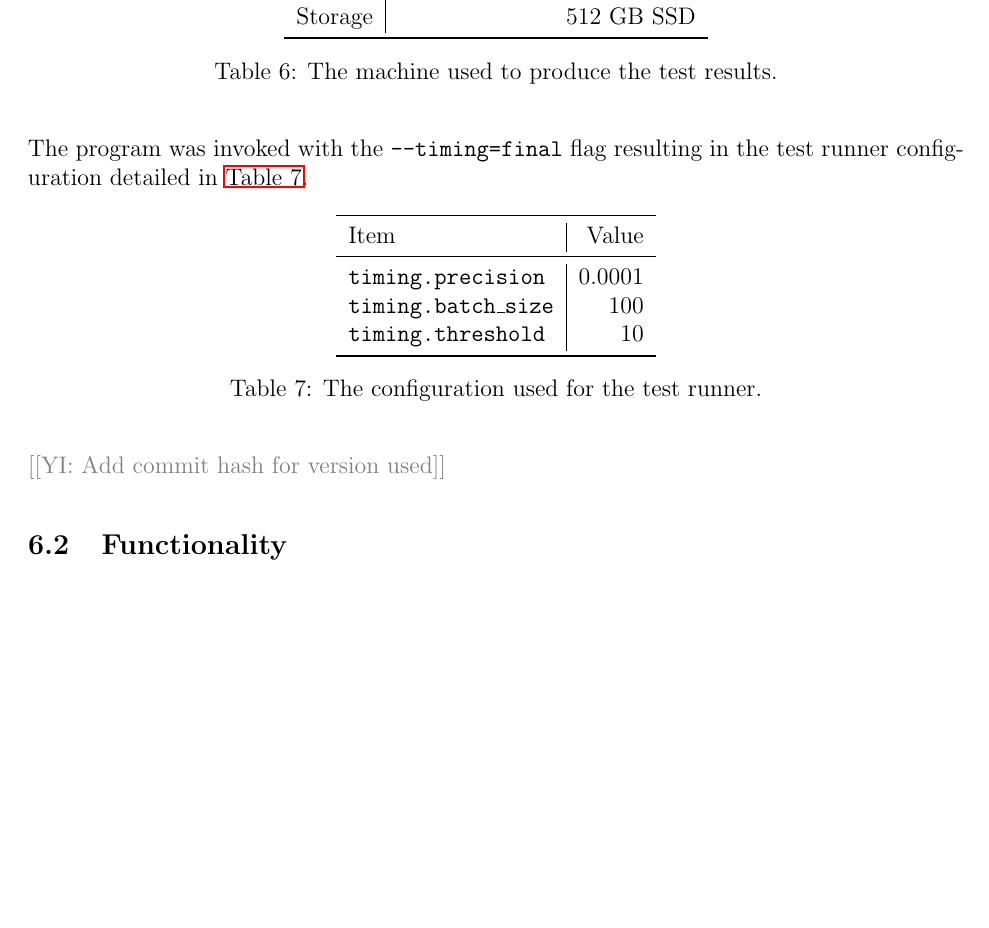
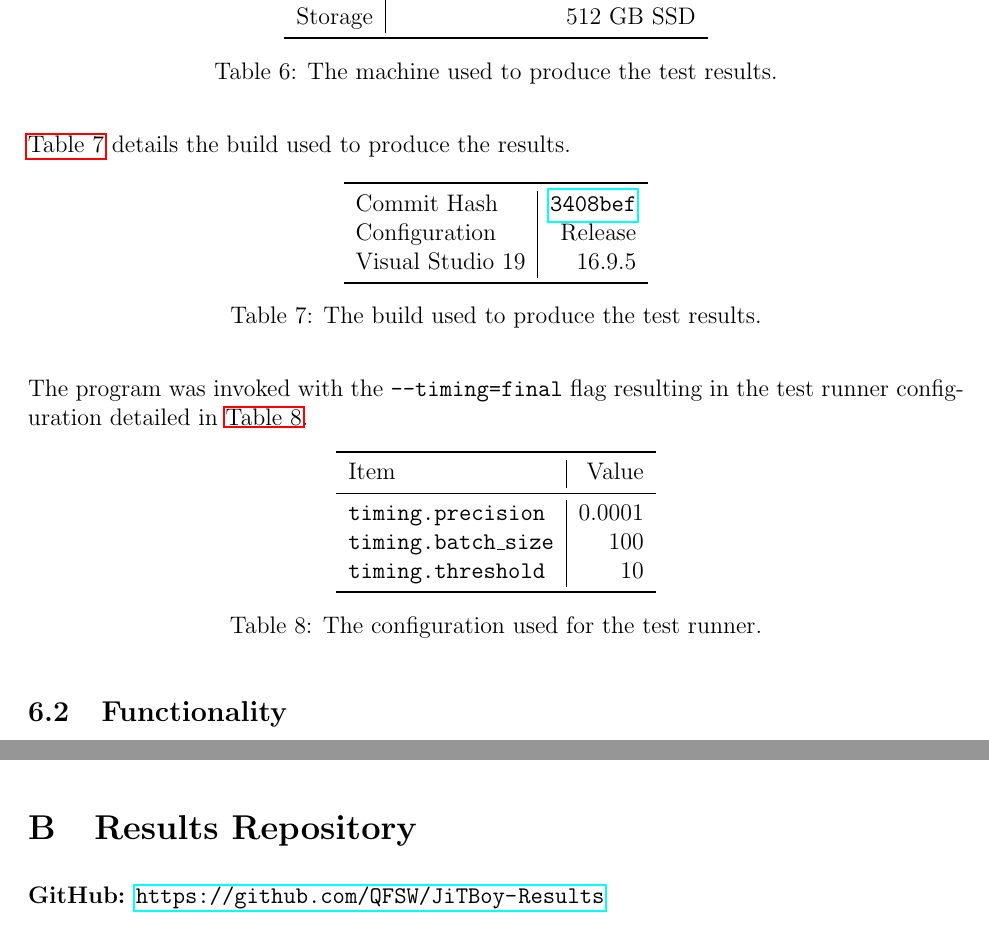
Before and after one commit to QFSW/JiTBoy-Dissertation, a LaTeX paper (main.tex, which reads sections/appendix/appendix.tex, sections/appendix/results.tex, sections/results/configuration.tex): part of page 44 of 65 before the commit and two parts of pages 44 and 60 of 65 after it, the two joined at a grey line, cut so that both start at the same text, the shorter picture padded with empty space. Compiled offline with pdfLaTeX.

Commit message:
Added results and commit hash

```diff
--- a/sections/appendix/appendix.tex
+++ b/sections/appendix/appendix.tex
@@ -7 +5,2 @@
 \subfile{code}
+\subfile{results}
--- /dev/null
+++ b/sections/appendix/results.tex
@@ -0,0 +1,3 @@
+\section{Results Repository}
+
+\textbf{GitHub:} \url{https://github.com/QFSW/JiTBoy-Results}
--- a/sections/results/configuration.tex
+++ b/sections/results/configuration.tex
@@ -19,6 +19,23 @@
     \label{tbl:results-sys-specs}
 \end{table}
 
+\autoref{tbl:results-build-config} details the build used to produce the results.
+
+\begin{table}[H]
+    \centering
+    \begin{tabular}{l|r}
+        \toprule
+
+        Commit Hash & \href{https://github.com/QFSW/JiTBoy/tree/3408bef93611b8363f274e558b06c89e7445a522}{\texttt{3408bef}} \\
+        Configuration & Release \\
+        Visual Studio 19 & 16.9.5 \\
+
+        \bottomrule
+    \end{tabular}
+    \caption{The build used to produce the test results.}
+    \label{tbl:results-build-config}
+\end{table}
+
 The program was invoked with the \texttt{--timing=final} flag resulting in the test runner configuration detailed in \autoref{tbl:results-config}.
 
 \begin{table}[H]
@@ -37,5 +54,3 @@ The program was invoked with the \texttt{--timing=final} flag resulting in the t
     \caption{The configuration used for the test runner.}
     \label{tbl:results-config}
 \end{table}
-
-\YIComment{Add commit hash for version used}
```
Also changed, not shown: sections/appendix/appendix.tex (2 more changed lines).
